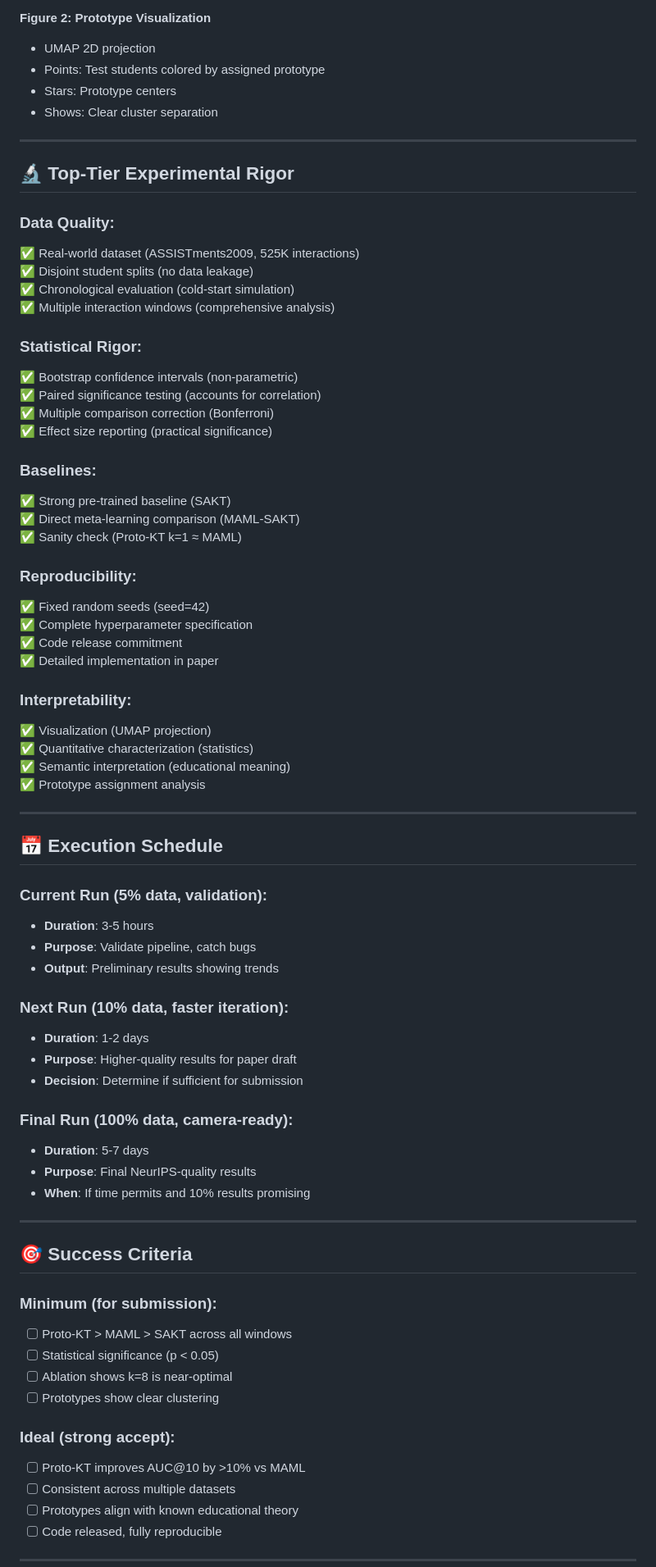
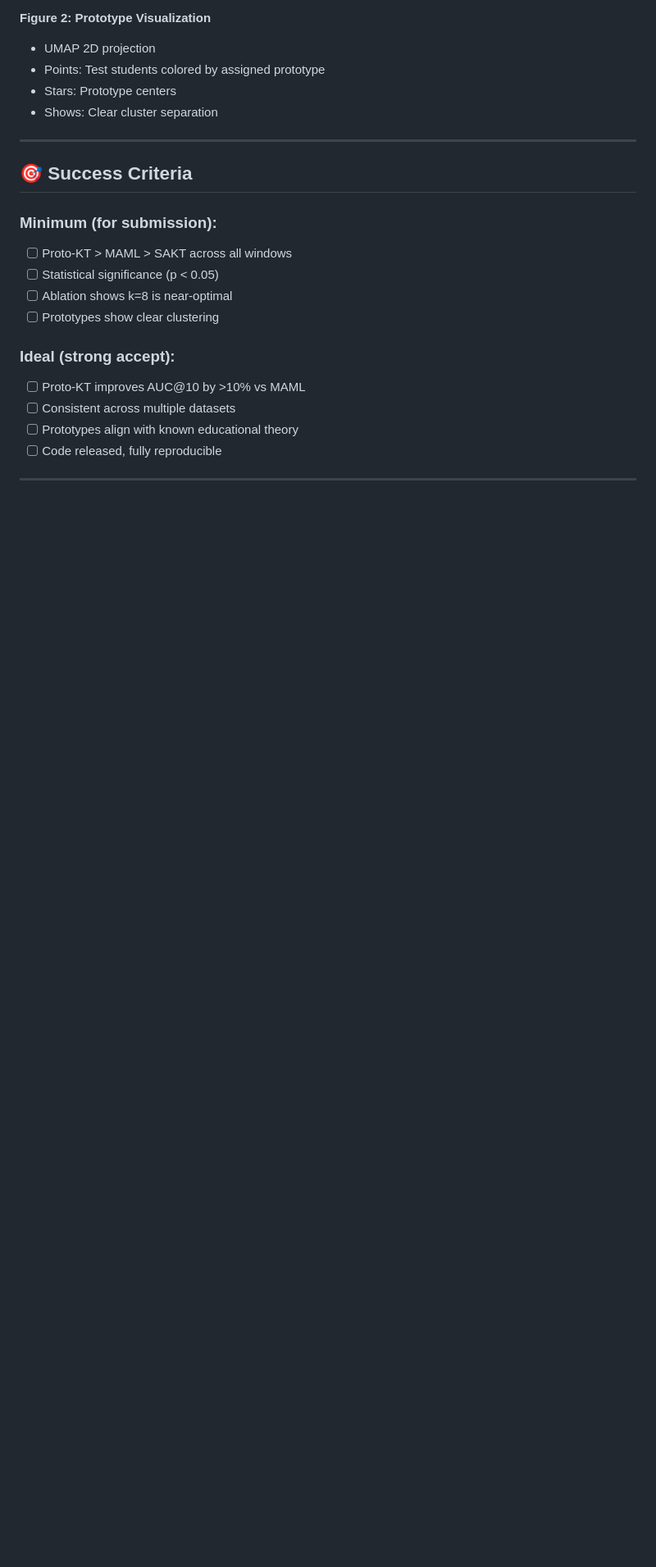
Before and after one commit to He23333000/Proto-KT-Prototypical-Meta-Learning-for-Few-Shot-Knowledge-Tracing, a Markdown page: EXPERIMENT_PLAN.md, the part around one of its changes. Shown at 82% size. Drawn GitHub-style; blank space fills up the shorter version.

Commit message:
change to experiment plan

```diff
--- a/EXPERIMENT_PLAN.md
+++ b/EXPERIMENT_PLAN.md
@@ -166,58 +166,6 @@ Prototype 3 & ... & ... & Strugglers \\
 
 ---
 
-## 🔬 Top-Tier Experimental Rigor
-
-### Data Quality:
-✅ Real-world dataset (ASSISTments2009, 525K interactions)
-✅ Disjoint student splits (no data leakage)
-✅ Chronological evaluation (cold-start simulation)
-✅ Multiple interaction windows (comprehensive analysis)
-
-### Statistical Rigor:
-✅ Bootstrap confidence intervals (non-parametric)
-✅ Paired significance testing (accounts for correlation)
-✅ Multiple comparison correction (Bonferroni)
-✅ Effect size reporting (practical significance)
-
-### Baselines:
-✅ Strong pre-trained baseline (SAKT)
-✅ Direct meta-learning comparison (MAML-SAKT)
-✅ Sanity check (Proto-KT k=1 ≈ MAML)
-
-### Reproducibility:
-✅ Fixed random seeds (seed=42)
-✅ Complete hyperparameter specification
-✅ Code release commitment
-✅ Detailed implementation in paper
-
-### Interpretability:
-✅ Visualization (UMAP projection)
-✅ Quantitative characterization (statistics)
-✅ Semantic interpretation (educational meaning)
-✅ Prototype assignment analysis
-
----
-
-## 📅 Execution Schedule
-
-### Current Run (5% data, validation):
-- **Duration**: 3-5 hours
-- **Purpose**: Validate pipeline, catch bugs
-- **Output**: Preliminary results showing trends
-
-### Next Run (10% data, faster iteration):
-- **Duration**: 1-2 days
-- **Purpose**: Higher-quality results for paper draft
-- **Decision**: Determine if sufficient for submission
-
-### Final Run (100% data, camera-ready):
-- **Duration**: 5-7 days
-- **Purpose**: Final NeurIPS-quality results
-- **When**: If time permits and 10% results promising
-
----
-
 ## 🎯 Success Criteria
 
 ### Minimum (for submission):
```
Also changed, not shown: other parts of EXPERIMENT_PLAN.md (+1 -35 lines).
